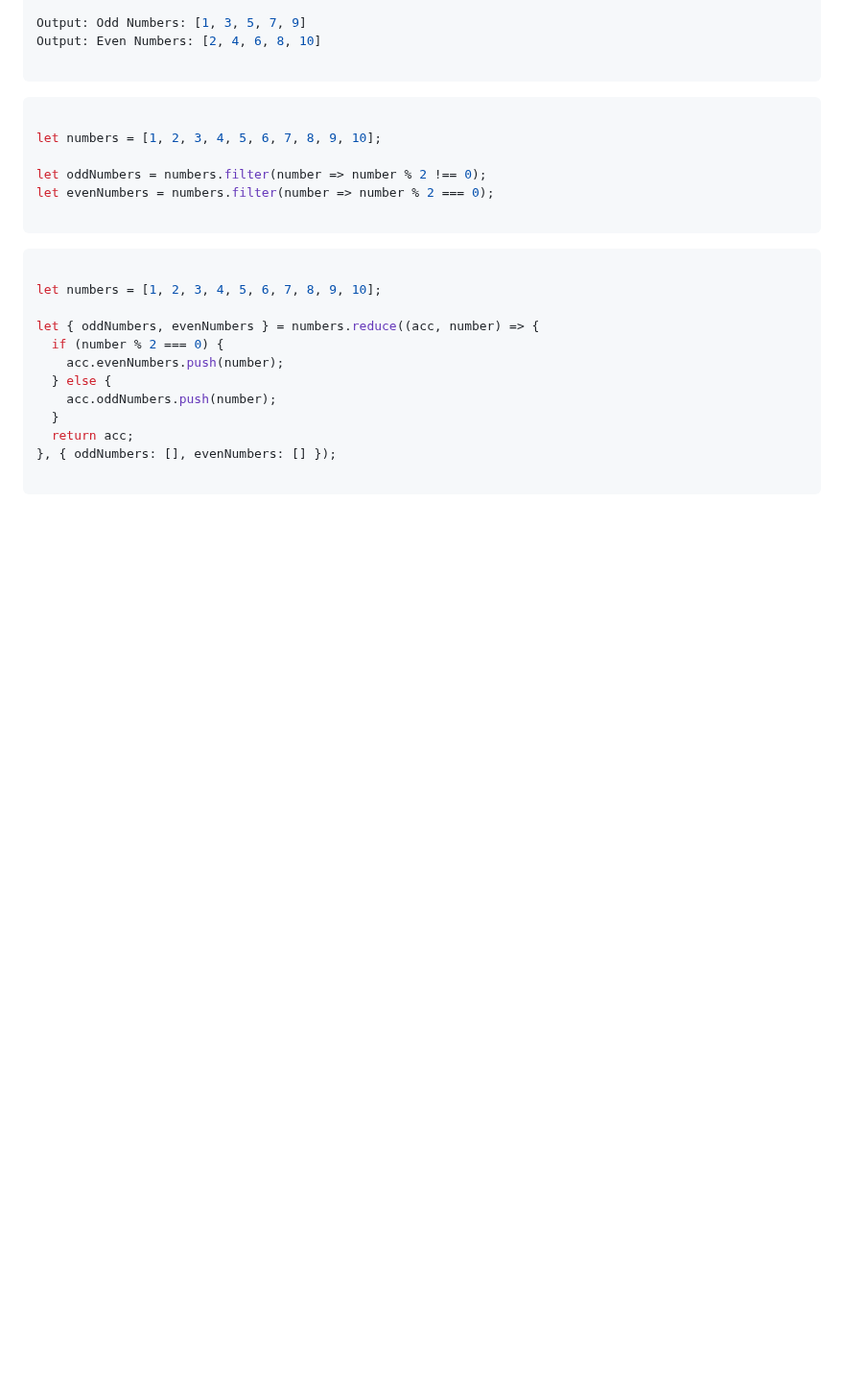
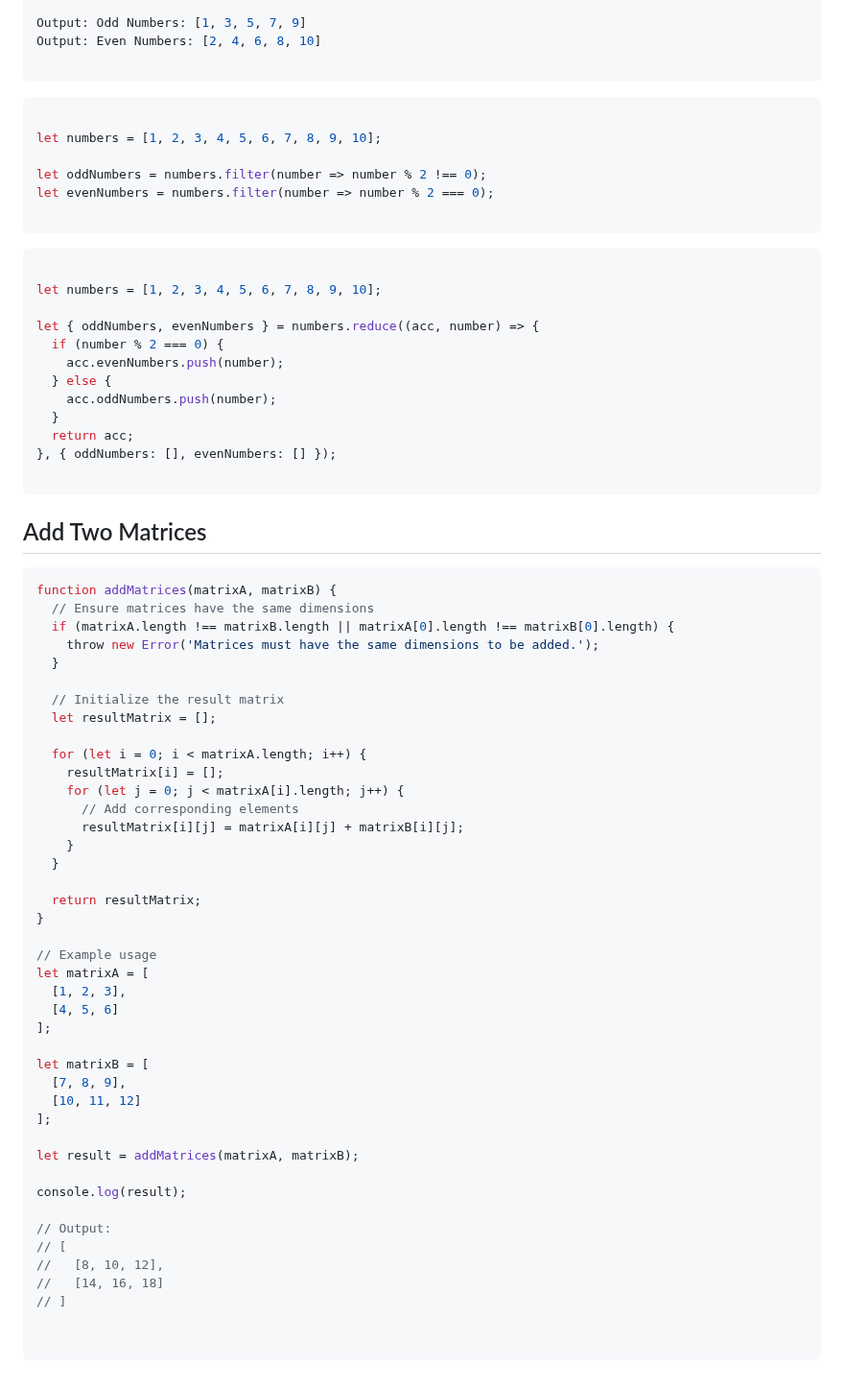
Before and after one commit to sonukumarraj007/java-script, a Markdown page: README.md, the part around the change. Shown at 96% size. Drawn GitHub-style; blank space fills up the shorter version.

````diff
--- a/README.md
+++ b/README.md
@@ -1186,3 +1186,50 @@ let { oddNumbers, evenNumbers } = numbers.reduce((acc, number) => {
 }, { oddNumbers: [], evenNumbers: [] });
 
 ```
+
+## Add Two Matrices
+
+```ts
+function addMatrices(matrixA, matrixB) {
+  // Ensure matrices have the same dimensions
+  if (matrixA.length !== matrixB.length || matrixA[0].length !== matrixB[0].length) {
+    throw new Error('Matrices must have the same dimensions to be added.');
+  }
+
+  // Initialize the result matrix
+  let resultMatrix = [];
+
+  for (let i = 0; i < matrixA.length; i++) {
+    resultMatrix[i] = [];
+    for (let j = 0; j < matrixA[i].length; j++) {
+      // Add corresponding elements
+      resultMatrix[i][j] = matrixA[i][j] + matrixB[i][j];
+    }
+  }
+
+  return resultMatrix;
+}
+
+// Example usage
+let matrixA = [
+  [1, 2, 3],
+  [4, 5, 6]
+];
+
+let matrixB = [
+  [7, 8, 9],
+  [10, 11, 12]
+];
+
+let result = addMatrices(matrixA, matrixB);
+
+console.log(result);
+
+// Output:
+// [
+//   [8, 10, 12],
+//   [14, 16, 18]
+// ]
+
+
+```
````
